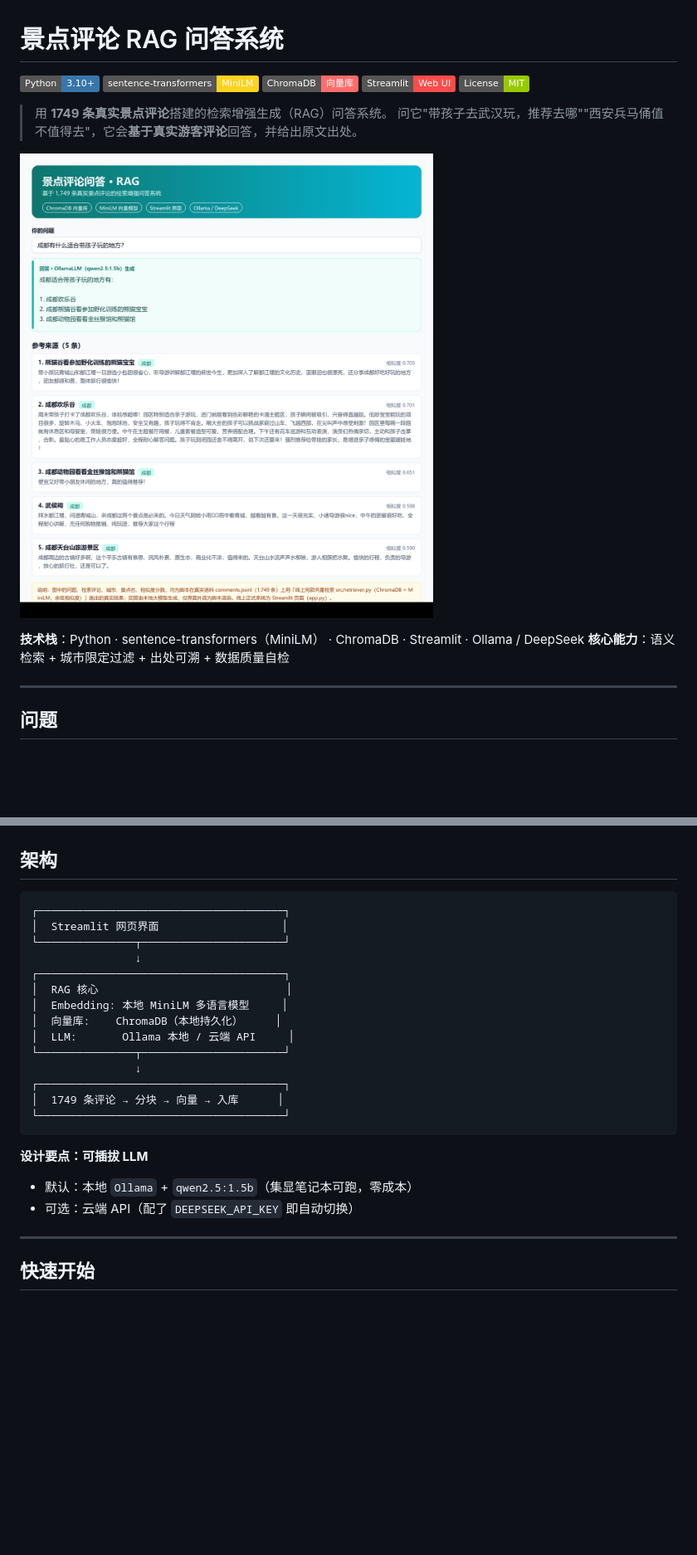
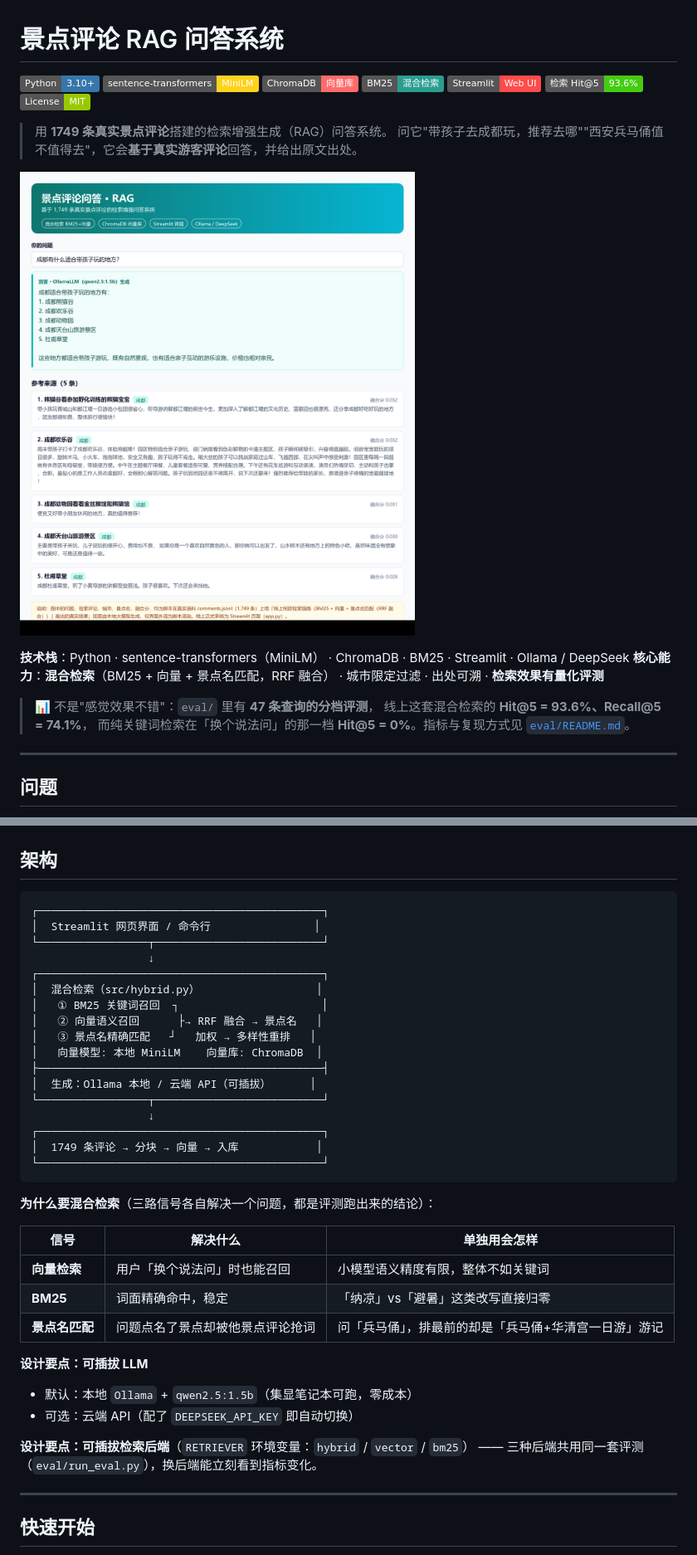
Before and after one commit to koilxz/scenic-rag, a Markdown page: README.md, 2 parts joined by grey strips. Shown at 83% size. Rendered like a GitHub page; pictures changed too: results/demo/qa_demo.png; badges without logos; blank space fills up the shorter version.

````diff
--- a/README.md
+++ b/README.md
@@ -3,16 +3,24 @@
 ![Python](https://img.shields.io/badge/Python-3.10+-3776AB?logo=python&logoColor=white)
 ![sentence-transformers](https://img.shields.io/badge/sentence--transformers-MiniLM-FFD21E)
 ![ChromaDB](https://img.shields.io/badge/ChromaDB-向量库-FF6B6B)
+![BM25](https://img.shields.io/badge/BM25-混合检索-2A9D8F)
 ![Streamlit](https://img.shields.io/badge/Streamlit-Web%20UI-FF4B4B?logo=streamlit&logoColor=white)
+![Hit@5](https://img.shields.io/badge/检索%20Hit@5-93.6%25-success)
 ![License](https://img.shields.io/badge/License-MIT-green)
 
+
 > 用 **1749 条真实景点评论**搭建的检索增强生成（RAG）问答系统。
-> 问它"带孩子去武汉玩，推荐去哪""西安兵马俑值不值得去"，它会**基于真实游客评论**回答，并给出原文出处。
+> 问它"带孩子去成都玩，推荐去哪""西安兵马俑值不值得去"，它会**基于真实游客评论**回答，并给出原文出处。
 
 ![演示](results/demo/qa_demo.png)
 
-**技术栈**：Python · sentence-transformers（MiniLM） · ChromaDB · Streamlit · Ollama / DeepSeek
-**核心能力**：语义检索 + 城市限定过滤 + 出处可溯 + 数据质量自检
+**技术栈**：Python · sentence-transformers（MiniLM） · ChromaDB · BM25 · Streamlit · Ollama / DeepSeek
+**核心能力**：**混合检索**（BM25 + 向量 + 景点名匹配，RRF 融合） · 城市限定过滤 · 出处可溯 · **检索效果有量化评测**
+
+> 📊 不是"感觉效果不错"：`eval/` 里有 **47 条查询的分档评测**，
+> 线上这套混合检索的 **Hit@5 = 93.6%、Recall@5 = 74.1%**，
+> 而纯关键词检索在「换个说法问」的那一档 **Hit@5 = 0%**。指标与复现方式见 [`eval/README.md`](eval/README.md)。
+
 
 ---
 
@@ -46,25 +54,40 @@
 ## 架构
 
 ```
-┌──────────────────────────────────────┐
-│  Streamlit 网页界面                   │
-└───────────────┬──────────────────────┘
-                ↓
-┌──────────────────────────────────────┐
-│  RAG 核心                             │
-│  Embedding: 本地 MiniLM 多语言模型     │
-│  向量库:    ChromaDB（本地持久化）     │
-│  LLM:       Ollama 本地 / 云端 API     │
-└───────────────┬──────────────────────┘
-                ↓
-┌──────────────────────────────────────┐
-│  1749 条评论 → 分块 → 向量 → 入库      │
-└──────────────────────────────────────┘
+┌────────────────────────────────────────────┐
+│  Streamlit 网页界面 / 命令行                │
+└─────────────────┬──────────────────────────┘
+                  ↓
+┌────────────────────────────────────────────┐
+│  混合检索（src/hybrid.py）                  │
+│   ① BM25 关键词召回  ┐                      │
+│   ② 向量语义召回      ├→ RRF 融合 → 景点名   │
+│   ③ 景点名精确匹配   ┘   加权 → 多样性重排   │
+│   向量模型: 本地 MiniLM    向量库: ChromaDB  │
+├────────────────────────────────────────────┤
+│  生成：Ollama 本地 / 云端 API（可插拔）      │
+└─────────────────┬──────────────────────────┘
+                  ↓
+┌────────────────────────────────────────────┐
+│  1749 条评论 → 分块 → 向量 → 入库            │
+└────────────────────────────────────────────┘
 ```
+
+**为什么要混合检索**（三路信号各自解决一个问题，都是评测跑出来的结论）：
+
+| 信号 | 解决什么 | 单独用会怎样 |
+|---|---|---|
+| **向量检索** | 用户「换个说法问」时也能召回 | 小模型语义精度有限，整体不如关键词 |
+| **BM25** | 词面精确命中，稳定 | 「纳凉」vs「避暑」这类改写直接归零 |
+| **景点名匹配** | 问题点名了景点却被他景点评论抢词 | 问「兵马俑」，排最前的却是「兵马俑+华清宫一日游」游记 |
 
 **设计要点：可插拔 LLM**
 - 默认：本地 `Ollama` + `qwen2.5:1.5b`（集显笔记本可跑，零成本）
 - 可选：云端 API（配了 `DEEPSEEK_API_KEY` 即自动切换）
+
+**设计要点：可插拔检索后端**（`RETRIEVER` 环境变量：`hybrid` / `vector` / `bm25`）
+—— 三种后端共用同一套评测（`eval/run_eval.py`），换后端能立刻看到指标变化。
+
 
 ---
 
````
Also changed, not shown: other parts of README.md (+100 -19 lines), eval/README.md (added, +95 -0 lines), eval/results.md (added, +83 -0 lines), results/eval/retrieval_metrics.png (added), 11 other files.
